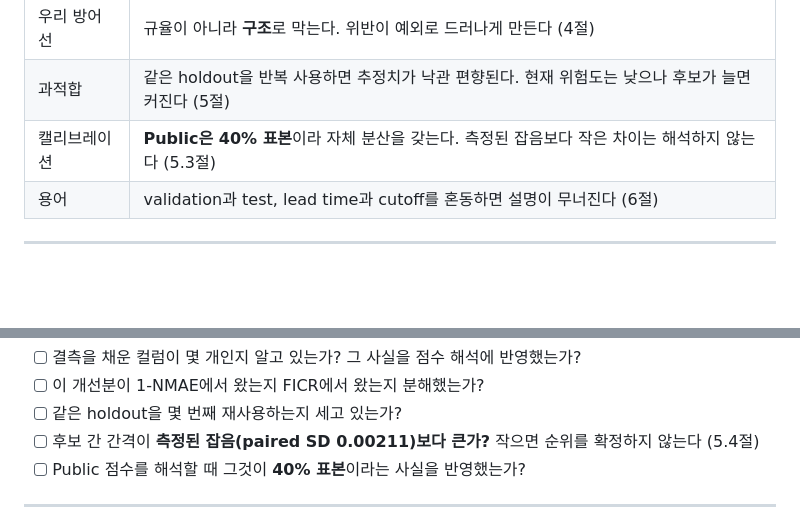
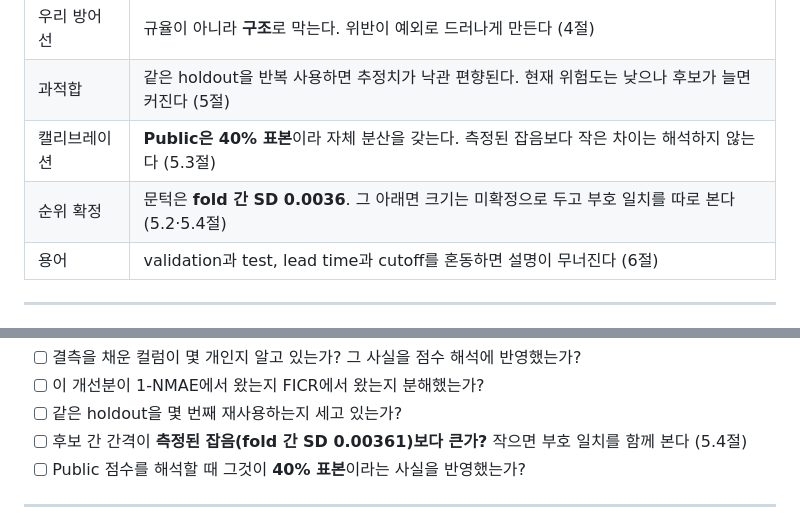
Before and after one commit to Dacon-Organization/baram-2026-wind-power-forecasting, a Markdown page: docs/design/06-preprocessing-guardrails.md, 2 parts joined by grey strips. Rendered like a GitHub page; blank space fills up the shorter version.

```diff
--- a/docs/design/06-preprocessing-guardrails.md
+++ b/docs/design/06-preprocessing-guardrails.md
@@ -21,6 +22,7 @@
 | 우리 방어선 | 규율이 아니라 **구조**로 막는다. 위반이 예외로 드러나게 만든다 (4절) |
 | 과적합 | 같은 holdout을 반복 사용하면 추정치가 낙관 편향된다. 현재 위험도는 낮으나 후보가 늘면 커진다 (5절) |
 | 캘리브레이션 | **Public은 40% 표본**이라 자체 분산을 갖는다. 측정된 잡음보다 작은 차이는 해석하지 않는다 (5.3절) |
+| 순위 확정 | 문턱은 **fold 간 SD 0.0036**. 그 아래면 크기는 미확정으로 두고 부호 일치를 따로 본다 (5.2·5.4절) |
 | 용어 | validation과 test, lead time과 cutoff를 혼동하면 설명이 무너진다 (6절) |
 
 ---
@@ -336,7 +373,7 @@ local fold 성적에 둔다(노트북 12 Decision Box ⑰). ledger의 `최종
 - [ ] 결측을 채운 컬럼이 몇 개인지 알고 있는가? 그 사실을 점수 해석에 반영했는가?
 - [ ] 이 개선분이 1-NMAE에서 왔는지 FICR에서 왔는지 분해했는가?
 - [ ] 같은 holdout을 몇 번째 재사용하는지 세고 있는가?
-- [ ] 후보 간 간격이 **측정된 잡음(paired SD 0.00211)보다 큰가?** 작으면 순위를 확정하지 않는다 (5.4절)
+- [ ] 후보 간 간격이 **측정된 잡음(fold 간 SD 0.00361)보다 큰가?** 작으면 부호 일치를 함께 본다 (5.4절)
 - [ ] Public 점수를 해석할 때 그것이 **40% 표본**이라는 사실을 반영했는가?
 
 ---
```
Also changed, not shown: other parts of docs/design/06-preprocessing-guardrails.md (+43 -7 lines).
